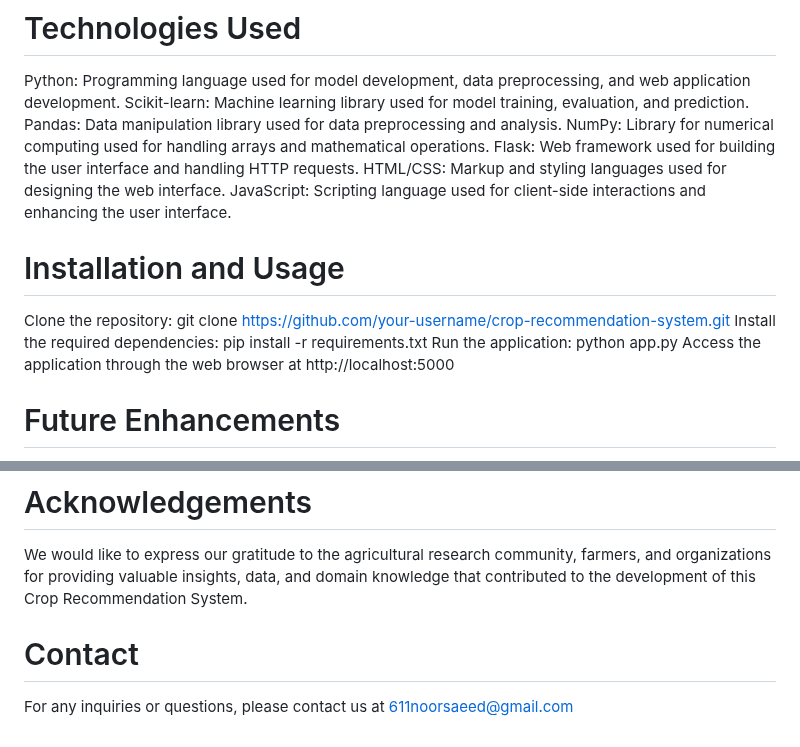
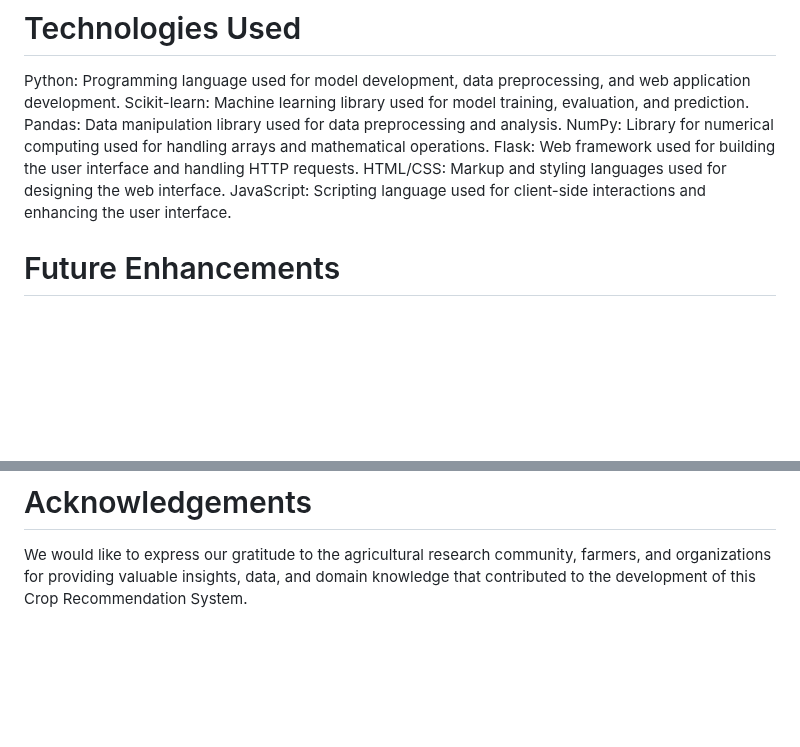
Before and after one commit to raj-patle1308/Crop_suggestion-analaysis, a Markdown page: README.md, 2 parts joined by grey strips. Drawn GitHub-style; blank space fills up the shorter version.

```diff
--- a/README.md
+++ b/README.md
@@ -20,11 +20,7 @@ NumPy: Library for numerical computing used for handling arrays and mathematical
 Flask: Web framework used for building the user interface and handling HTTP requests.
 HTML/CSS: Markup and styling languages used for designing the web interface.
 JavaScript: Scripting language used for client-side interactions and enhancing the user interface.
-# Installation and Usage
-Clone the repository: git clone https://github.com/your-username/crop-recommendation-system.git
-Install the required dependencies: pip install -r requirements.txt
-Run the application: python app.py
-Access the application through the web browser at http://localhost:5000
+
 # Future Enhancements
 Integration of real-time weather data to improve the accuracy of recommendations.
 Incorporation of crop market prices and profitability analysis to assist farmers in making economically viable decisions.
@@ -37,6 +33,3 @@ Contributions to the project are welcome. If you have any suggestions, bug repor
 
 # Acknowledgements
 We would like to express our gratitude to the agricultural research community, farmers, and organizations for providing valuable insights, data, and domain knowledge that contributed to the development of this Crop Recommendation System.
-
-# Contact
-For any inquiries or questions, please contact us at 611noorsaeed@gmail.com
```
